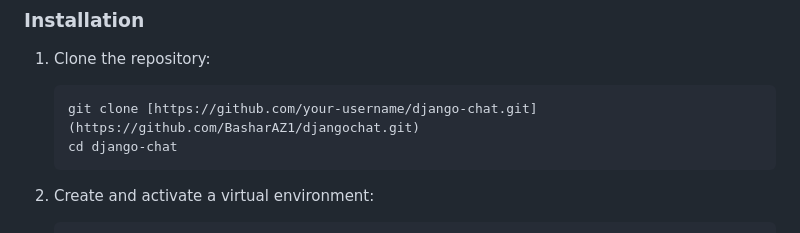
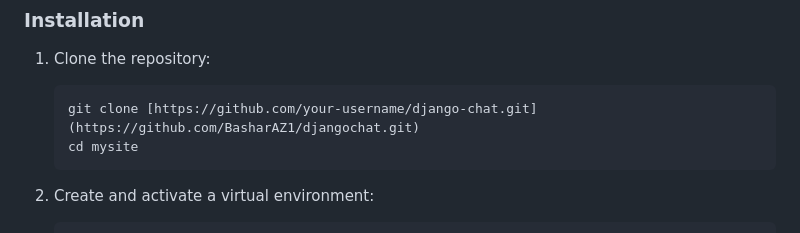
Before and after one commit to BasharAZ1/djangochat, a Markdown page: README.md, the part around the change. GitHub-like rendering.

````diff
--- a/README.md
+++ b/README.md
@@ -122,7 +122,7 @@ class Media(models.Model):
 1. Clone the repository:
    ```sh
    git clone [https://github.com/your-username/django-chat.git](https://github.com/BasharAZ1/djangochat.git)
-   cd django-chat
+   cd mysite
    ```
 
 2. Create and activate a virtual environment:
````
